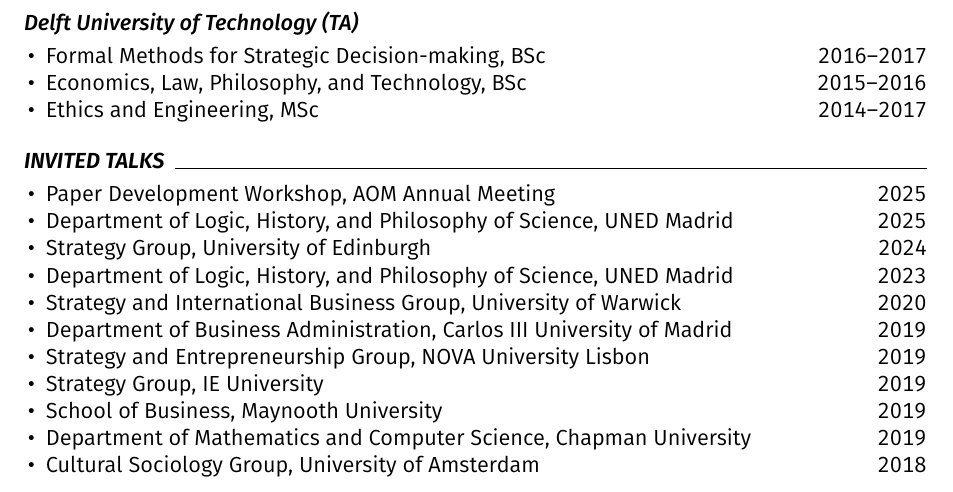
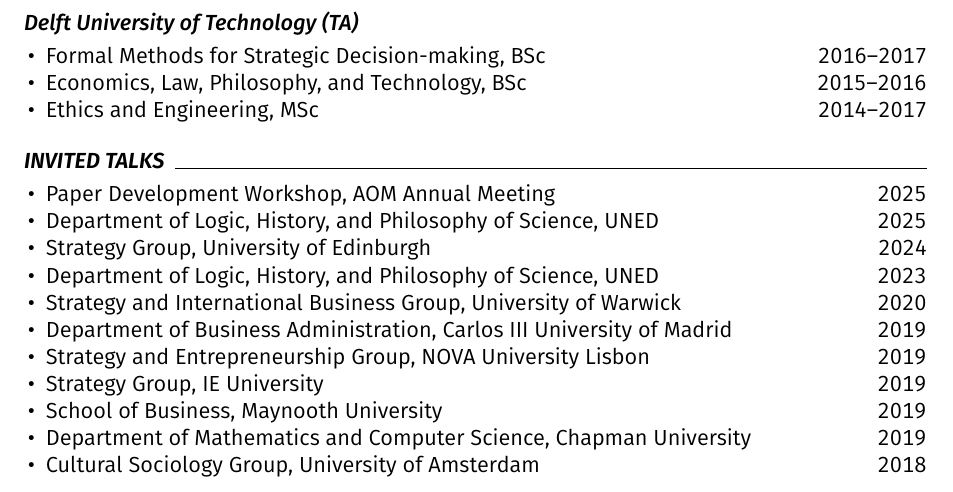
Before and after one commit to piazzai/piazzai.github.io, a LaTeX CV (cv.tex): part of page 2 of 4, cut so that both start at the same text. Compiled offline with pdfLaTeX.

Commit message:
Omit location

```diff
--- a/cv.tex
+++ b/cv.tex
@@ -154,9 +154,9 @@
 
 \begin{cvlines}
     \cvline{Paper Development Workshop}{AOM Annual Meeting}{2025}
-    \cvline{Department of Logic, History, and Philosophy of Science}{UNED Madrid}{2025}
+    \cvline{Department of Logic, History, and Philosophy of Science}{UNED}{2025}
     \cvline{Strategy Group}{University of Edinburgh}{2024}
-    \cvline{Department of Logic, History, and Philosophy of Science}{UNED Madrid}{2023}
+    \cvline{Department of Logic, History, and Philosophy of Science}{UNED}{2023}
     \cvline{Strategy and International Business Group}{University of Warwick}{2020}
     \cvline{Department of Business Administration}{Carlos III University of Madrid}{2019}
     \cvline{Strategy and Entrepreneurship Group}{NOVA University Lisbon}{2019}
```
